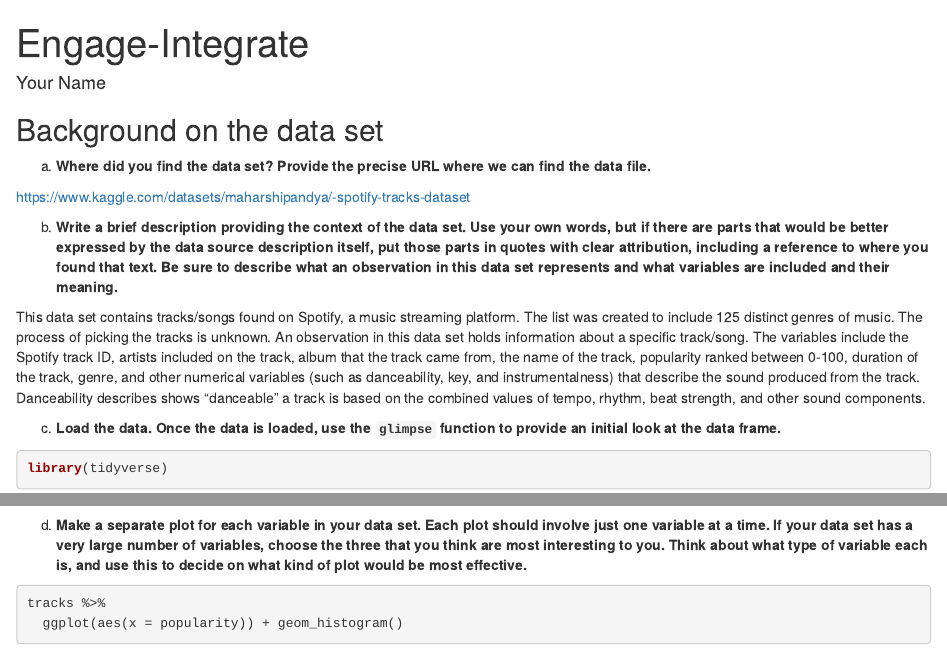
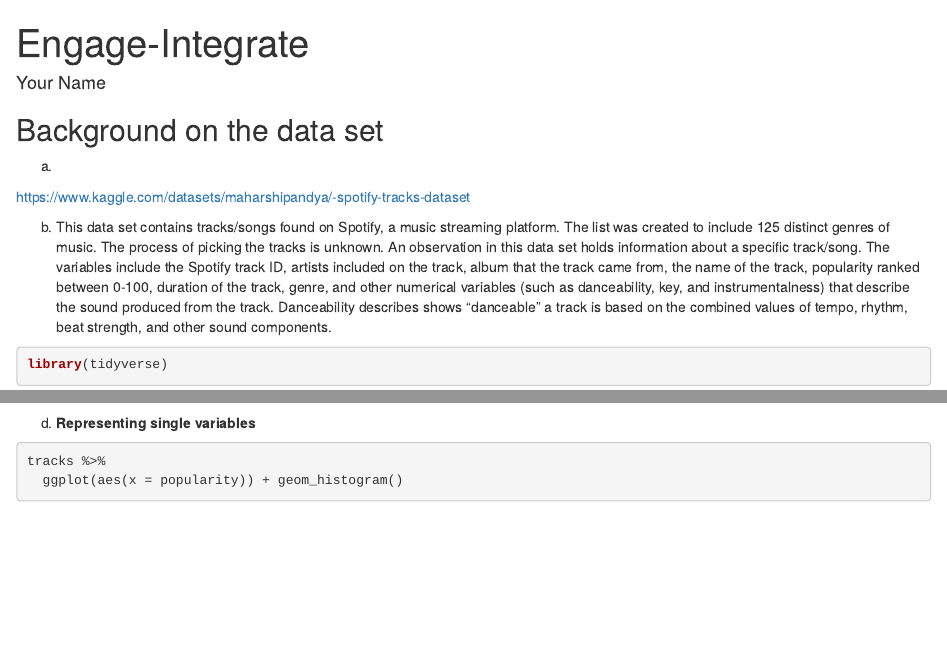
Before and after one commit to basseyelizabeth/spotifyFindDataset, an R Markdown document (find_dataset.Rmd): the page in a window 1100 px wide, from its top, and a second part further down, joined at a grey line. Rendered offline with R 4.5, knitr and Pandoc, with nearby package versions; some code elsewhere in the file could not run offline.

Commit message:
Update find_dataset.Rmd

````diff
--- a/find_dataset.Rmd
+++ b/find_dataset.Rmd
@@ -10,15 +10,14 @@ knitr::opts_chunk$set(echo = TRUE)
 
 ## Background on the data set
 
-a) **Where did you find the data set?  Provide the precise URL where we can find the data file.**
+a)
 
 https://www.kaggle.com/datasets/maharshipandya/-spotify-tracks-dataset
 
-b) **Write a brief description providing the context of the data set.  Use your own words, but if there are parts that would be better expressed by the data source description itself, put those parts in quotes with clear attribution, including a reference to where you found that text.  Be sure to describe what an observation in this data set represents and what variables are included and their meaning.**
-
+b)
 This data set contains tracks/songs found on Spotify, a music streaming platform. The list was created to include 125 distinct genres of music. The process of picking the tracks is unknown. An observation in this data set holds information about a specific track/song. The variables include the Spotify track ID, artists included on the track, album that the track came from, the name of the track, popularity ranked between 0-100, duration of the track, genre, and other numerical variables (such as danceability, key, and instrumentalness) that describe the sound produced from the track. Danceability describes shows "danceable" a track is based on the combined values of tempo, rhythm, beat strength, and other sound components.
 
-c) **Load the data.  Once the data is loaded, use the `glimpse` function to provide an initial look at the data frame.**
+
 
 ```{r}
 library(tidyverse)
@@ -27,7 +26,7 @@ tracks<- read_csv("Spotify Tracks Dataset.csv")
 glimpse(tracks)
 ```
 
-d) **Make a separate plot for each variable in your data set. Each plot should involve just one variable at a time. If your data set has a very large number of variables, choose the three that you think are most interesting to you. Think about what type of variable each is, and use this to decide on what kind of plot would be most effective.**
+d) **Representing single variables**
 
 ```{r}
 tracks %>%
````
Also changed, not shown: find_dataset.Rmd (6 more changed lines).
